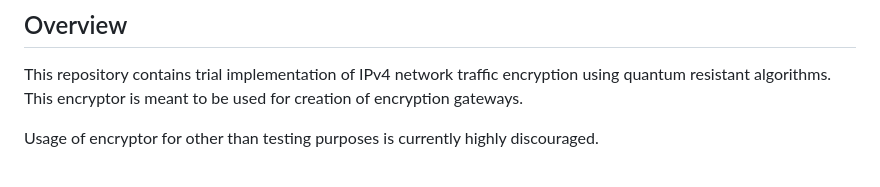
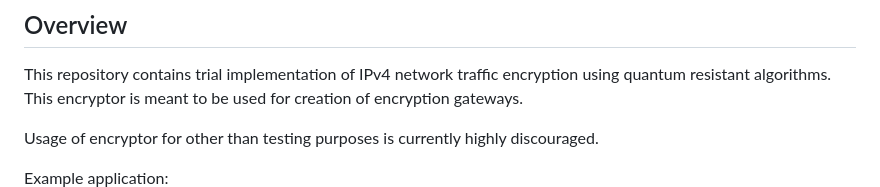
Before and after one commit to gabsssq/Linux-network-traffic-encryptor, a Markdown page: README.md, the part around the change. GitHub-like rendering.

```diff
--- a/README.md
+++ b/README.md
@@ -6,6 +6,7 @@ This encryptor is meant to be used for creation of encryption gateways.
 
 Usage of encryptor for other than testing purposes is currently highly discouraged.
 
+Example application:
 ![alt text](https://github.com/gabsssq/Linux-network-traffic-encryptor/blob/main/schema.png?raw=true)
 
 ## Encryption
```
